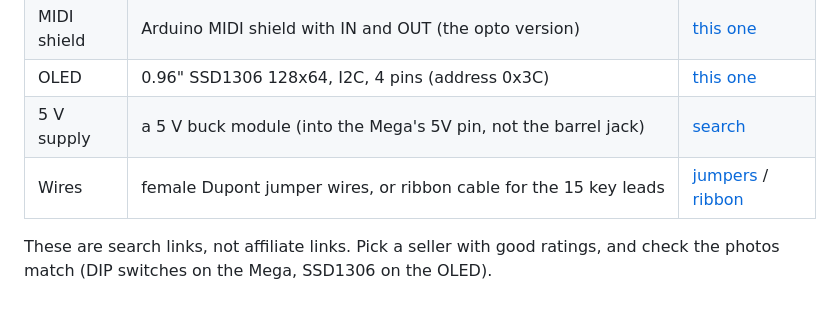
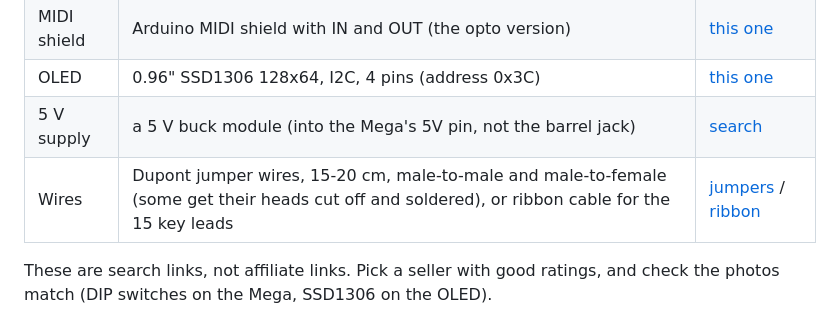
Before and after one commit to yuyoi/Pss-270-MegaDX, a Markdown page: README.md, the part around the change. Drawn GitHub-style.

Commit message:
README: link the jumper wires, lengths and types
Co-Authored-By: Claude Opus 5.5 <noreply@anthropic.com>

```diff
--- a/README.md
+++ b/README.md
@@ -62,7 +62,7 @@ You need: a **WiFi Mega** board (ATmega2560 + ESP8266), a MIDI shield, an SSD130
 | MIDI shield | Arduino MIDI shield with IN and OUT (the opto version) | [this one](https://www.aliexpress.com/item/4001106845850.html) |
 | OLED | 0.96" SSD1306 128x64, I2C, 4 pins (address 0x3C) | [this one](https://www.aliexpress.com/item/1005006141235306.html) |
 | 5 V supply | a 5 V buck module (into the Mega's 5V pin, not the barrel jack) | [search](https://www.aliexpress.com/w/wholesale-5v-buck-converter-module.html) |
-| Wires | female Dupont jumper wires, or ribbon cable for the 15 key leads | [jumpers](https://www.aliexpress.com/w/wholesale-dupont-jumper-wire-female.html) / [ribbon](https://www.aliexpress.com/w/wholesale-rainbow-ribbon-cable-1.27mm.html) |
+| Wires | Dupont jumper wires, 15-20 cm, male-to-male and male-to-female (some get their heads cut off and soldered), or ribbon cable for the 15 key leads | [jumpers](https://www.aliexpress.com/item/1005013143016274.html) / [ribbon](https://www.aliexpress.com/w/wholesale-rainbow-ribbon-cable-1.27mm.html) |
 
 These are search links, not affiliate links. Pick a seller with good ratings, and check the photos match (DIP switches on the Mega, SSD1306 on the OLED).
 
```
